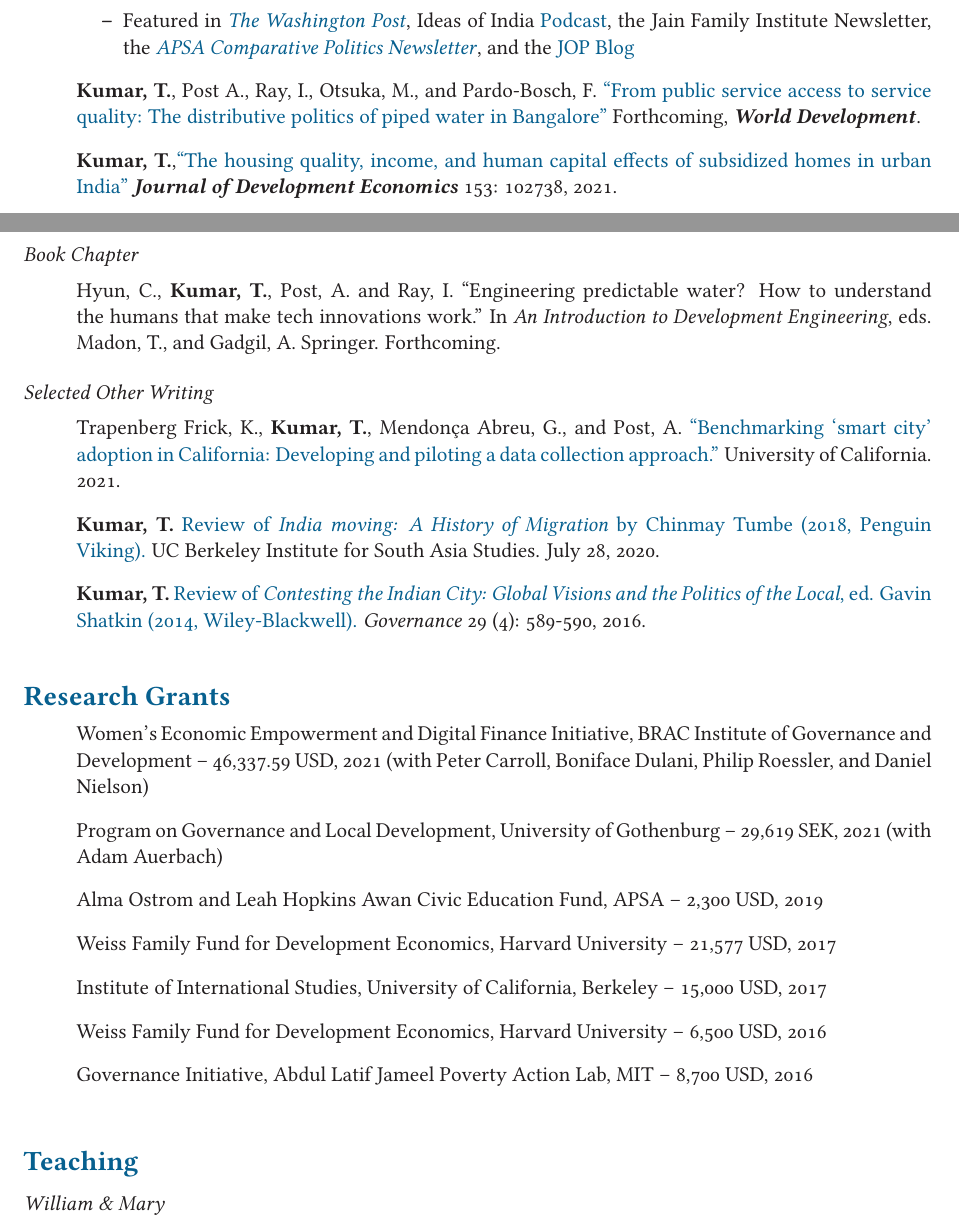
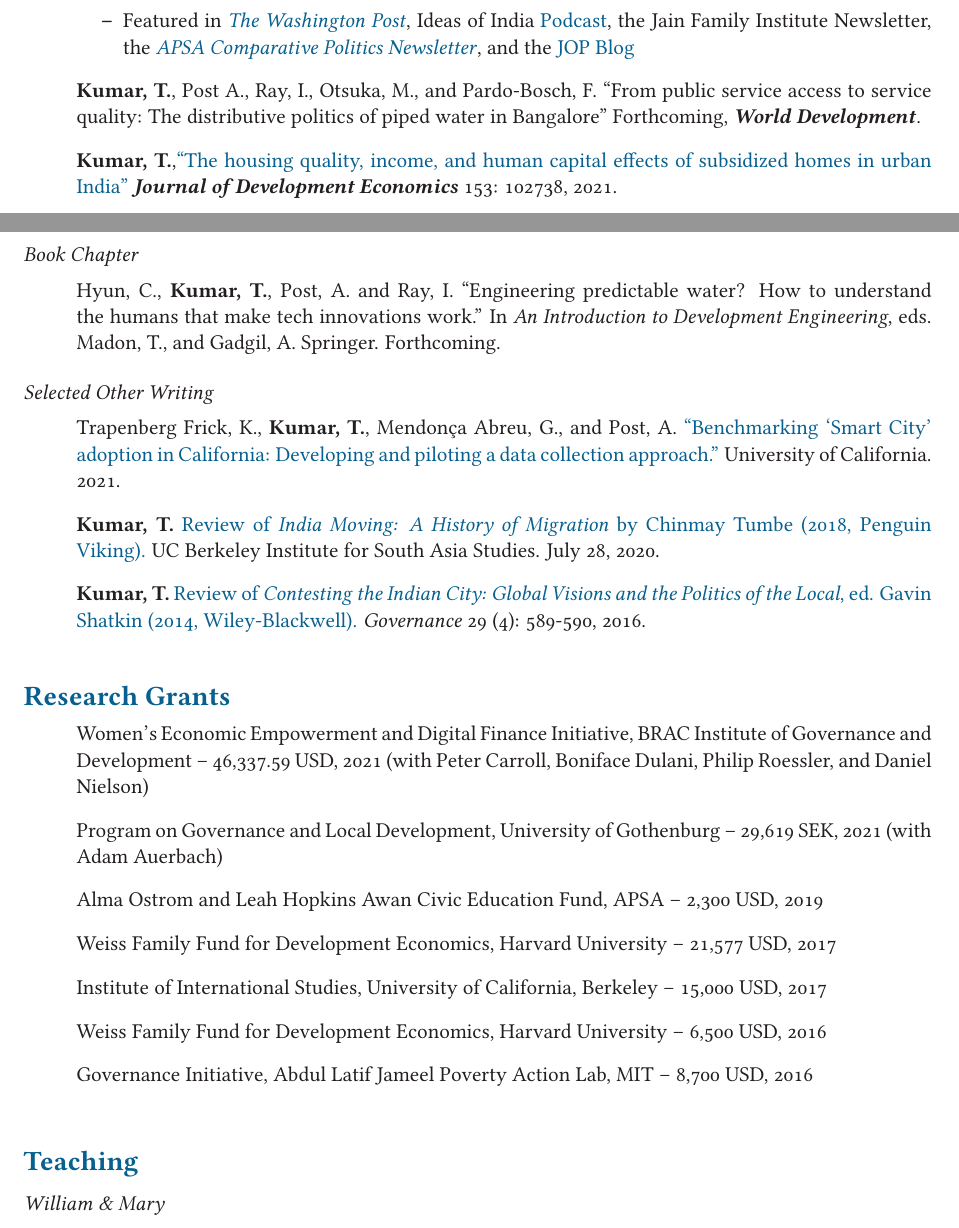
Before and after one commit to tkumar012/tkumar012.github.io, a LaTeX CV (CV.tex): two parts of pages 1 and 2 of 3, joined at a grey line, cut so that both start at the same text. Compiled offline with pdfLaTeX.

Commit message:
Revert "update"
This reverts commit 1627187aaac9c02dbc03ff51c5ed3e055a7e91ea.

```diff
--- a/CV.tex
+++ b/CV.tex
@@ -86,7 +86,7 @@
 			\item[] \textbf{Kumar, T.},\href{https://doi.org/10.1086/715605}{``Home-price subsidies increase local-level political participation in urban India''} Forthcoming, \textit{\textbf{Journal of Politics}}.
 			\begin{itemize}[nosep]
 			\item Featured in \href{https://www.washingtonpost.com/news/monkey-cage/wp/2019/01/31/heres-what-gavin-newsom-elizabeth-warren-and-microsoft-should-know-if-want-to-end-the-affordable-housing-crisis/?tid=sm_tw_cage}{\textit{The Washington Post}},  Ideas of India \href{https://www.discoursemagazine.com/politics/2020/12/24/ideas-of-india-how-does-subsidizing-housing-prices-shape-political-behavior}{Podcast},  the Jain Family Institute Newsletter, the \href{https://www.comparativepoliticsnewsletter.org/wp-content/uploads/2020/05/Spring-Newsletter-2020.pdf}{\textit{APSA Comparative Politics Newsletter}}, and the \href{https://jop.blogs.uni-hamburg.de/home-price-subsidies-increase-local-level-political-participation-in-urban-india/}{JOP Blog}  			\end{itemize}
-			\item[] \textbf{Kumar, T.}, Post A., Ray, I., Otsuka, M., and Pardo-Bosch, F. \href{https://t.co/v44FAya9XY?amp=1}{``From public service access to service quality: The distributive politics of piped water in Bangalore''} Forthcoming, \textbf{\textit{World Development}}.
+			\item[] \textbf{Kumar, T.}, Post A., Ray, I., Otsuka, M., and Pardo-Bosch, F. ``From public service access to service quality: The distributive politics of piped water in Bangalore'' Forthcoming, \textbf{\textit{World Development}}.
 
 
 			\item[]\textbf{Kumar, T.},\href{https://doi.org/10.1016/j.jdeveco.2021.102738}{``The housing quality, income, and human capital effects of subsidized homes in urban India''} \textit{\textbf{Journal of Development Economics}} 153: 102738, 2021.
@@ -137,11 +137,11 @@
 
 \subsection*{Selected Other Writing}
 \begin{itemize}
-\item[]Trapenberg Frick, K., \textbf{Kumar, T.}, Mendon\c{c}a Abreu, G., and Post, A. \href{https://escholarship.org/uc/item/3797p0ws}{``Benchmarking `smart city' adoption in California: Developing and piloting a data collection approach.''} University of California. 2021.
+\item[]Trapenberg Frick, K., \textbf{Kumar, T.}, Mendon\c{c}a Abreu, G., and Post, A. \href{https://escholarship.org/uc/item/3797p0ws}{``Benchmarking `Smart City' adoption in California: Developing and piloting a data collection approach.''} University of California. 2021.
 
 
 
-\item[]\textbf{Kumar, T.} \href{https://southasia.berkeley.edu/sites/default/files/shared/India_Center/India_Moving.pdf}{Review of \textit{India moving: A History of Migration} by Chinmay Tumbe (2018, Penguin Viking).}  UC Berkeley Institute for South Asia Studies. July 28, 2020.
+\item[]\textbf{Kumar, T.} \href{https://southasia.berkeley.edu/sites/default/files/shared/India_Center/India_Moving.pdf}{Review of \textit{India Moving: A History of Migration} by Chinmay Tumbe (2018, Penguin Viking).}  UC Berkeley Institute for South Asia Studies. July 28, 2020.
 
 \item[]\textbf{Kumar, T.} \href{http://onlinelibrary.wiley.com/doi/10.1111/gove.12241/abstract}{Review of \textit{Contesting the Indian City: Global Visions and the Politics of the Local}, ed. Gavin Shatkin (2014, Wiley-Blackwell).} \textit{Governance} 29 (4): 589-590, 2016.
 
```
Also changed, not shown: 03_Research.md (+2 -2 lines), CV.pdf.
